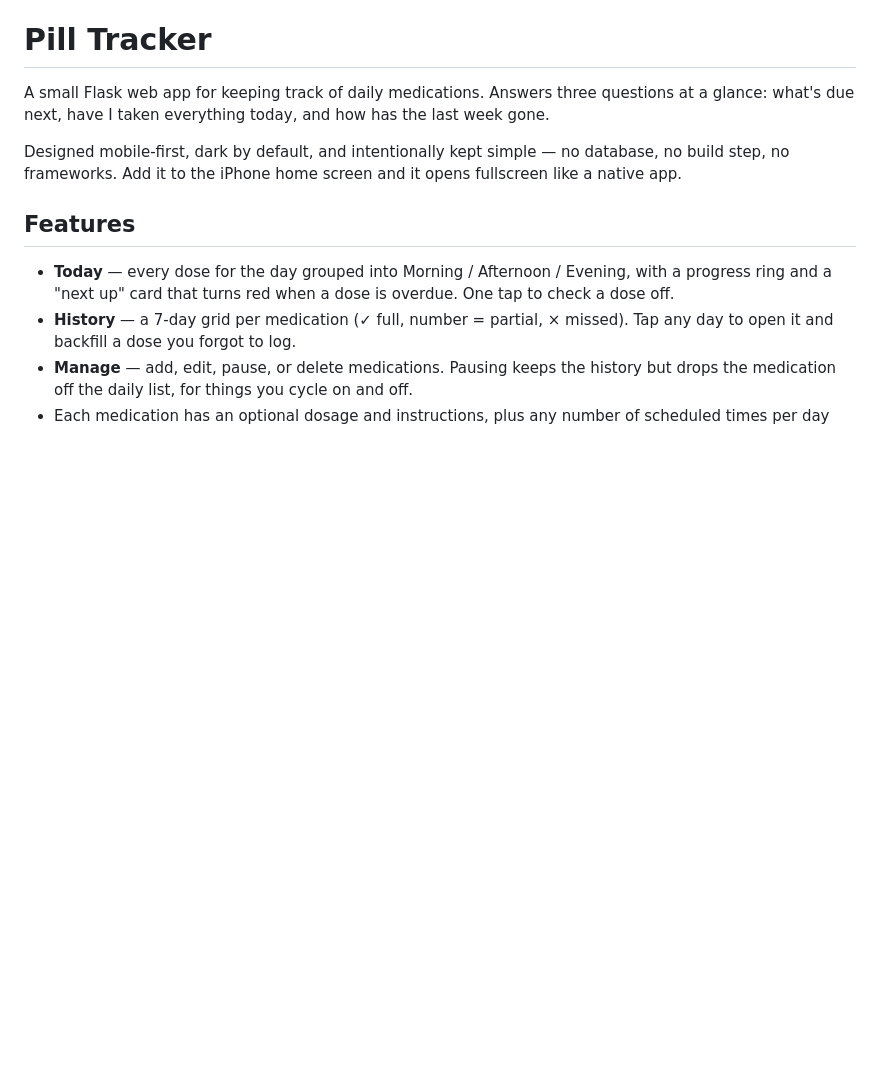
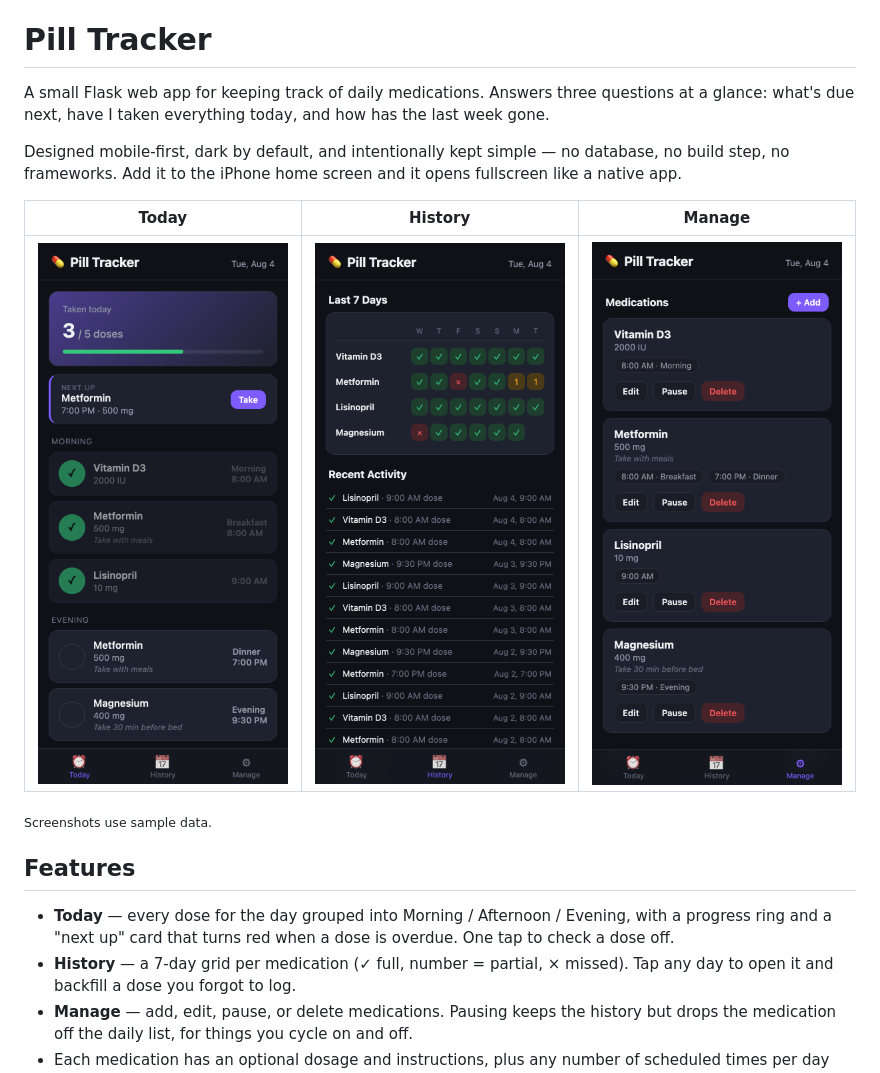
Before and after one commit to looselycoupled/pill-tracker-webapp, a Markdown page: README.md, the part around the change. Drawn GitHub-style; pictures changed too: docs/screenshots/history.png (added), docs/screenshots/manage.png (added), docs/screenshots/today.png (added); blank space fills up the shorter version.

Commit message:
Add screenshots to README
Captured from sample data rather than a real medication list, so the
public repo doesn't carry health information. The history shot happens
to cover all four grid states: complete, partial, missed, and not yet
due.

Co-Authored-By: Claude Opus 5 <noreply@anthropic.com>

```diff
--- a/README.md
+++ b/README.md
@@ -7,6 +7,12 @@ has the last week gone.
 Designed mobile-first, dark by default, and intentionally kept simple — no
 database, no build step, no frameworks. Add it to the iPhone home screen and it
 opens fullscreen like a native app.
+
+| Today | History | Manage |
+|:---:|:---:|:---:|
+| ![Today view showing doses grouped by time of day](docs/screenshots/today.png) | ![Seven-day adherence grid and recent activity](docs/screenshots/history.png) | ![Medication list with edit, pause, and delete](docs/screenshots/manage.png) |
+
+<sub>Screenshots use sample data.</sub>
 
 ## Features
 
```
